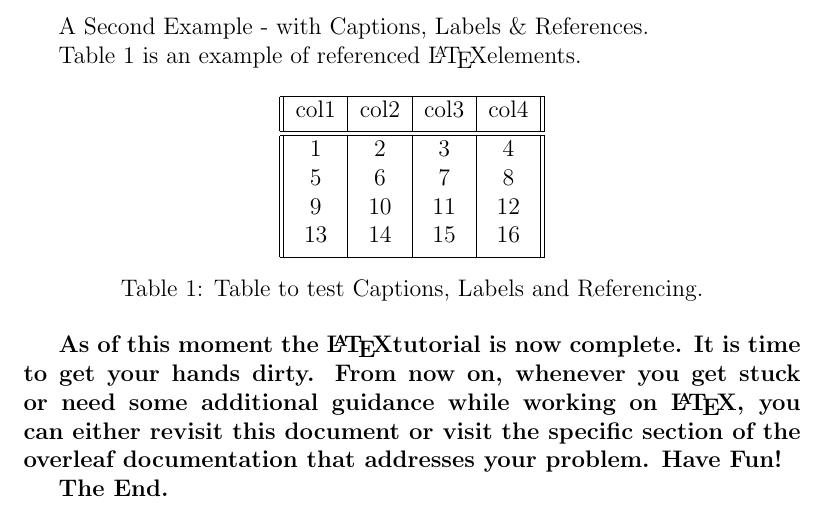
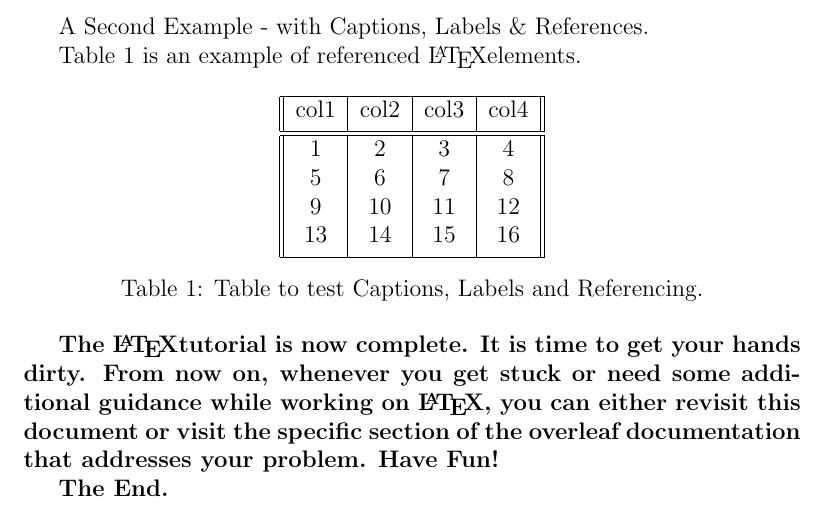
Before and after one commit to aviraljanveja/Latex, a LaTeX paper (HelloWorld/main.tex): part of page 4 of 4, cut so that both start at the same text. Compiled offline with pdfLaTeX.

```diff
--- a/HelloWorld/main.tex
+++ b/HelloWorld/main.tex
@@ -208,7 +208,7 @@
 % To create the table of contents is straightforward, the command \tableofcontents does all the work for you.
 % Sections, subsections and chapters are automatically included in the table of contents. To manually add entries, for example when you want an unnumbered section, use the command \addcontentsline as shown in the 'Chapters and Sections' part of this document.
 
-\textbf{As of this moment the \LaTeX tutorial is now complete. It is time to get your hands dirty. From now on, whenever you get stuck or need some additional guidance while working on \LaTeX, you can either revisit this document or visit the specific section of the overleaf documentation that addresses your problem. Have Fun!}
+\textbf{The \LaTeX tutorial is now complete. It is time to get your hands dirty. From now on, whenever you get stuck or need some additional guidance while working on \LaTeX, you can either revisit this document or visit the specific section of the overleaf documentation that addresses your problem. Have Fun!}
 
 \textbf{The End.}
 \end{document}
```
Also changed, not shown: HelloWorld/HelloWorld.pdf (added).
